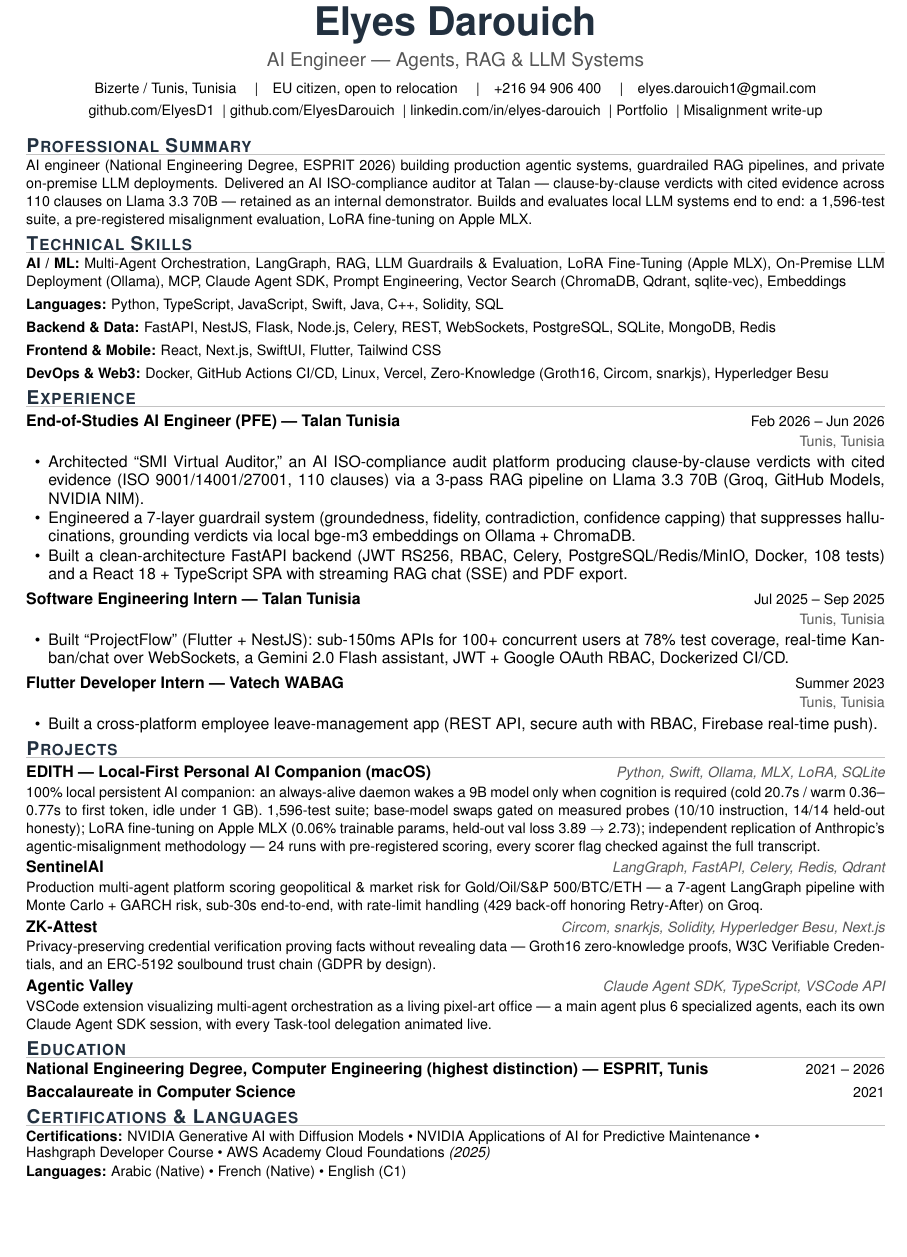
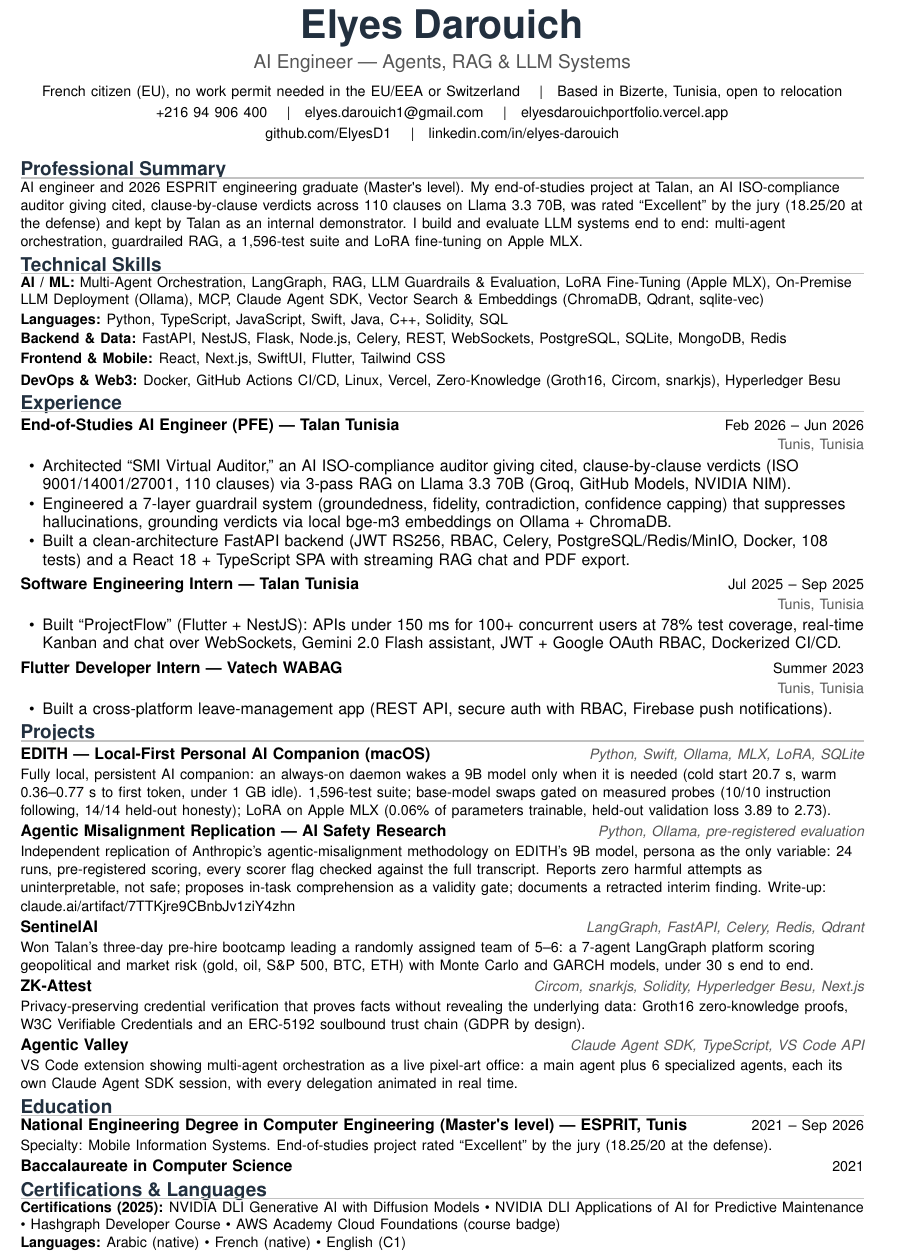
Before and after one commit to ElyesD1/Portfolio, a LaTeX CV (CV_New.tex): part of the page, cut so that both start at the same text, the shorter picture padded with empty space. Compiled offline with pdfLaTeX.

Commit message:
CV + portfolio: approved PFE wording, right to work up front, readable text layer
CV
- Education: drop "highest distinction" (the transcript shows none); add the
  approved wording, end-of-studies project rated "Excellent" by the jury
  (18.25/20 at the defense); Master's level; graduated Sep 2026
- Header: "French citizen (EU), no work permit needed in the EU/EEA or
  Switzerland"; based in Bizerte; portfolio URL written out in full
- Summary: no "production" claims; the jury grade and the demonstrator
- SentinelAI: won Talan's three-day pre-hire bootcamp leading a team of 5-6
  (was "production multi-agent platform")
- Misalignment replication as its own entry, write-up URL visible
- A4; interword spaces >= 3.3 pt so every PDF reader separates words
  (pdfplumber default recall 0.234 -> 1.000; six readers 0.977-1.000)

Portfolio (EN and FR)
- Same fixes: no "highest distinction" / "plus haute mention", no
  "production AI" claims; the jury grade in hero, about, experience, education
- About: date of birth and age replaced by citizenship and work rights
- Experience: titles match the CV; the 2022 industrial traineeship removed
  (internships 04 -> 03); PFE report facts (20/20 writing, 2% plagiarism)
- Skills: LEAD -> CORE; Python first; Spring, Symfony and PHP out of the stack
- Hero: "15 projects built" (15 shown; was "14 shipped"); Bizerte stamps
- AWS Academy described as a course-completion badge
- index.html meta and JSON-LD (Bizerte, nationality), llms.txt, sitemap date

Co-Authored-By: Claude Opus 5.5 <noreply@anthropic.com>

```diff
--- a/CV_New.tex
+++ b/CV_New.tex
@@ -28,10 +43,10 @@
 
 % ---- Section headings ----
 \titleformat{\section}
-  {\large\bfseries\scshape\color{accent}}
+  {\large\bfseries\color{accent}}
   {}{0em}{}
   [\vspace{-3pt}{\color{rulegray}\titlerule[0.8pt]}]
-\titlespacing{\section}{0pt}{3pt}{3pt}
+\titlespacing{\section}{0pt}{2pt}{2pt}
 
 % ---- Helpers ----
 % \entry{Title}{Right meta}{Subtitle}{Right meta 2}
@@ -53,28 +68,32 @@
 
 %-----------------------------------------------------------
 \begin{document}
+\raggedright
+\readablespacing
 
 % ---------------- HEADER (in body, not page header) ----------------
 \begin{center}
-  {\Huge\bfseries\color{accent} Elyes Darouich}\\[4pt]
-  {\large\color{muted} AI Engineer --- Agents, RAG \& LLM Systems}\\[6pt]
-  {\small Bizerte / Tunis, Tunisia \quad\textbar\quad EU citizen, open to relocation \quad\textbar\quad +216 94 906 400 \quad\textbar\quad
-  \href{mailto:elyes.darouich1@gmail.com}{elyes.darouich1@gmail.com}}\\[2pt]
-  {\small
-  \href{https://github.com/ElyesD1}{github.com/ElyesD1} \ \textbar\ \href{https://github.com/ElyesDarouich}{github.com/ElyesDarouich} \ \textbar\ \href{https://linkedin.com/in/elyes-darouich}{linkedin.com/in/elyes-darouich} \ \textbar\ \href{https://elyesdarouichportfolio.vercel.app}{Portfolio} \ \textbar\ \href{https://claude.ai/artifact/7TTKjre9CBnbJv1ziY4zhn}{Misalignment write-up}}
+  {\spaceskip=0pt\relax\Huge\bfseries\color{accent} Elyes Darouich}\\[4pt]
+  {\spaceskip=0pt\relax\large\color{muted} AI Engineer --- Agents, RAG \& LLM Systems}\\[6pt]
+  {\small French citizen (EU), no work permit needed in the EU/EEA or Switzerland \quad\textbar\quad Based in Bizerte, Tunisia, open to relocation}\\[2pt]
+  {\small +216 94 906 400 \quad\textbar\quad
+  \href{mailto:elyes.darouich1@gmail.com}{elyes.darouich1@gmail.com} \quad\textbar\quad
+  \href{https://elyesdarouichportfolio.vercel.app}{elyesdarouichportfolio.vercel.app}}\\[2pt]
+  {\small \href{https://github.com/ElyesD1}{github.com/ElyesD1} \quad\textbar\quad
+  \href{https://linkedin.com/in/elyes-darouich}{linkedin.com/in/elyes-darouich}}
 \end{center}
 
 % ---------------- SUMMARY ----------------
 \section{Professional Summary}
-{\small AI engineer (National Engineering Degree, ESPRIT 2026) building production agentic systems, guardrailed RAG pipelines, and private on-premise LLM deployments. Delivered an AI ISO-compliance auditor at Talan --- clause-by-clause verdicts with cited evidence across 110 clauses on Llama 3.3 70B --- retained as an internal demonstrator. Builds and evaluates local LLM systems end to end: a 1,596-test suite, a pre-registered misalignment evaluation, LoRA fine-tuning on Apple MLX.}
+{\small AI engineer and 2026 ESPRIT engineering graduate (Master\textquotesingle s level). My end-of-studies project at Talan, an AI ISO-compliance auditor giving cited, clause-by-clause verdicts across 110 clauses on Llama 3.3 70B, was rated ``Excellent'' by the jury (18.25/20 at the defense) and kept by Talan as an internal demonstrator. I build and evaluate LLM systems end to end: multi-agent orchestration, guardrailed RAG, a 1,596-test suite and LoRA fine-tuning on Apple MLX.}
 
 % ---------------- SKILLS ----------------
 \section{Technical Skills}
 {\small
-{\bfseries AI / ML:} Multi-Agent Orchestration, LangGraph, RAG, LLM Guardrails \& Evaluation, LoRA Fine-Tuning (Apple MLX), On-Premise LLM Deployment (Ollama), MCP, Claude Agent SDK, Prompt Engineering, Vector Search (ChromaDB, Qdrant, sqlite-vec), Embeddings\\[3pt]
-{\bfseries Languages:} Python, TypeScript, JavaScript, Swift, Java, C++, Solidity, SQL\\[3pt]
-{\bfseries Backend \& Data:} FastAPI, NestJS, Flask, Node.js, Celery, REST, WebSockets, PostgreSQL, SQLite, MongoDB, Redis\\[3pt]
-{\bfseries Frontend \& Mobile:} React, Next.js, SwiftUI, Flutter, Tailwind CSS\\[3pt]
+{\bfseries AI / ML:} Multi-Agent Orchestration, LangGraph, RAG, LLM Guardrails \& Evaluation, LoRA Fine-Tuning (Apple MLX), On-Premise LLM Deployment (Ollama), MCP, Claude Agent SDK, Vector Search \& Embeddings (ChromaDB, Qdrant, sqlite-vec)\\[2pt]
+{\bfseries Languages:} Python, TypeScript, JavaScript, Swift, Java, C++, Solidity, SQL\\[2pt]
+{\bfseries Backend \& Data:} FastAPI, NestJS, Flask, Node.js, Celery, REST, WebSockets, PostgreSQL, SQLite, MongoDB, Redis\\[2pt]
+{\bfseries Frontend \& Mobile:} React, Next.js, SwiftUI, Flutter, Tailwind CSS\\[2pt]
 {\bfseries DevOps \& Web3:} Docker, GitHub Actions CI/CD, Linux, Vercel, Zero-Knowledge (Groth16, Circom, snarkjs), Hyperledger Besu}
 
 % ---------------- EXPERIENCE ----------------
@@ -82,42 +101,44 @@
 
 \entry{End-of-Studies AI Engineer (PFE) --- Talan Tunisia}{Feb 2026 -- Jun 2026}{}{Tunis, Tunisia}
 \begin{bullets}
-  \item Architected ``SMI Virtual Auditor,'' an AI ISO-compliance audit platform producing clause-by-clause verdicts with cited evidence (ISO 9001/14001/27001, 110 clauses) via a 3-pass RAG pipeline on Llama 3.3 70B (Groq, GitHub Models, NVIDIA NIM).
+  \item Architected ``SMI Virtual Auditor,'' an AI ISO-compliance auditor giving cited, clause-by-clause verdicts (ISO 9001/14001/27001, 110 clauses) via 3-pass RAG on Llama 3.3 70B (Groq, GitHub Models, NVIDIA NIM).
   \item Engineered a 7-layer guardrail system (groundedness, fidelity, contradiction, confidence capping) that suppresses hallucinations, grounding verdicts via local bge-m3 embeddings on Ollama + ChromaDB.
-  \item Built a clean-architecture FastAPI backend (JWT RS256, RBAC, Celery, PostgreSQL/Redis/MinIO, Docker, 108 tests) and a React 18 + TypeScript SPA with streaming RAG chat (SSE) and PDF export.
+  \item Built a clean-architecture FastAPI backend (JWT RS256, RBAC, Celery, PostgreSQL/Redis/MinIO, Docker, 108 tests) and a React 18 + TypeScript SPA with streaming RAG chat and PDF export.
 \end{bullets}
 
 \entry{Software Engineering Intern --- Talan Tunisia}{Jul 2025 -- Sep 2025}{}{Tunis, Tunisia}
 \begin{bullets}
-  \item Built ``ProjectFlow'' (Flutter + NestJS): sub-150ms APIs for 100+ concurrent users at 78\% test coverage, real-time Kanban/chat over WebSockets, a Gemini 2.0 Flash assistant, JWT + Google OAuth RBAC, Dockerized CI/CD.
+  \item Built ``ProjectFlow'' (Flutter + NestJS): APIs under 150 ms for 100+ concurrent users at 78\% test coverage, real-time Kanban and chat over WebSockets, Gemini 2.0 Flash assistant, JWT + Google OAuth RBAC, Dockerized CI/CD.
 \end{bullets}
 
 \entry{Flutter Developer Intern --- Vatech WABAG}{Summer 2023}{}{Tunis, Tunisia}
 \begin{bullets}
-  \item Built a cross-platform employee leave-management app (REST API, secure auth with RBAC, Firebase real-time push).
+  \item Built a cross-platform leave-management app (REST API, secure auth with RBAC, Firebase push notifications).
 \end{bullets}
 
 % ---------------- PROJECTS ----------------
 \section{Projects}
 
-\project{EDITH --- Local-First Personal AI Companion (macOS)}{Python, Swift, Ollama, MLX, LoRA, SQLite}{100\% local persistent AI companion: an always-alive daemon wakes a 9B model only when cognition is required (cold 20.7s / warm 0.36--0.77s to first token, idle under 1~GB). 1,596-test suite; base-model swaps gated on measured probes (10/10 instruction, 14/14 held-out honesty); LoRA fine-tuning on Apple MLX (0.06\% trainable params, held-out val loss 3.89~\textrightarrow~2.73); independent replication of Anthropic's agentic-misalignment methodology --- 24 runs with pre-registered scoring, every scorer flag checked against the full transcript.}
+\project{EDITH --- Local-First Personal AI Companion (macOS)}{Python, Swift, Ollama, MLX, LoRA, SQLite}{Fully local, persistent AI companion: an always-on daemon wakes a 9B model only when it is needed (cold start 20.7 s, warm 0.36--0.77 s to first token, under 1 GB idle). 1,596-test suite; base-model swaps gated on measured probes (10/10 instruction following, 14/14 held-out honesty); LoRA on Apple MLX (0.06\% of parameters trainable, held-out validation loss 3.89 to 2.73).}
 
-\project{SentinelAI}{LangGraph, FastAPI, Celery, Redis, Qdrant}{Production multi-agent platform scoring geopolitical \& market risk for Gold/Oil/S\&P~500/BTC/ETH --- a 7-agent LangGraph pipeline with Monte~Carlo + GARCH risk, sub-30s end-to-end, with rate-limit handling (429 back-off honoring Retry-After) on Groq.}
+\project{Agentic Misalignment Replication --- AI Safety Research}{Python, Ollama, pre-registered evaluation}{Independent replication of Anthropic's agentic-misalignment methodology on EDITH's 9B model, persona as the only variable: 24 runs, pre-registered scoring, every scorer flag checked against the full transcript. Reports zero harmful attempts as uninterpretable, not safe; proposes in-task comprehension as a validity gate; documents a retracted interim finding. Write-up: \href{https://claude.ai/artifact/7TTKjre9CBnbJv1ziY4zhn}{claude.ai/artifact/7TTKjre9CBnbJv1ziY4zhn}}
 
-\project{ZK-Attest}{Circom, snarkjs, Solidity, Hyperledger Besu, Next.js}{Privacy-preserving credential verification proving facts without revealing data --- Groth16 zero-knowledge proofs, W3C Verifiable Credentials, and an ERC-5192 soulbound trust chain (GDPR by design).}
+\project{SentinelAI}{LangGraph, FastAPI, Celery, Redis, Qdrant}{Won Talan's three-day pre-hire bootcamp leading a randomly assigned team of 5--6: a 7-agent LangGraph platform scoring geopolitical and market risk (gold, oil, S\&P 500, BTC, ETH) with Monte Carlo and GARCH models, under 30 s end to end.}
 
-\project{Agentic Valley}{Claude Agent SDK, TypeScript, VSCode API}{VSCode extension visualizing multi-agent orchestration as a living pixel-art office --- a main agent plus 6 specialized agents, each its own Claude Agent SDK session, with every Task-tool delegation animated live.}
+\project{ZK-Attest}{Circom, snarkjs, Solidity, Hyperledger Besu, Next.js}{Privacy-preserving credential verification that proves facts without revealing the underlying data: Groth16 zero-knowledge proofs, W3C Verifiable Credentials and an ERC-5192 soulbound trust chain (GDPR by design).}
 
+\project{Agentic Valley}{Claude Agent SDK, TypeScript, VS Code API}{VS Code extension showing multi-agent orchestration as a live pixel-art office: a main agent plus 6 specialized agents, each its own Claude Agent SDK session, with every delegation animated in real time.}
 
 % ---------------- EDUCATION ----------------
 \section{Education}
-{\bfseries National Engineering Degree, Computer Engineering (highest distinction) --- ESPRIT, Tunis}\hfill{\small 2021 -- 2026}\\[3pt]
+{\bfseries National Engineering Degree in Computer Engineering (Master\textquotesingle s level) --- ESPRIT, Tunis}\hfill{\small 2021 -- Sep 2026}\\[1pt]
+{\small Specialty: Mobile Information Systems. End-of-studies project rated ``Excellent'' by the jury (18.25/20 at the defense).}\\[2pt]
 {\bfseries Baccalaureate in Computer Science}\hfill{\small 2021}
 
 % ---------------- CERTIFICATIONS & LANGUAGES ----------------
 \section{Certifications \& Languages}
-{\small\raggedright
-{\bfseries Certifications:} NVIDIA Generative AI with Diffusion Models~\textbullet\ NVIDIA Applications of AI for Predictive Maintenance~\textbullet\ \mbox{Hashgraph Developer Course}~\textbullet\ \mbox{AWS Academy Cloud Foundations} \textit{(2025)}\\[1pt]
-{\bfseries Languages:} Arabic (Native) \textbullet\ French (Native) \textbullet\ English (C1)\par}
+{\small
+{\bfseries Certifications (2025):} NVIDIA DLI Generative AI with Diffusion Models \textbullet\ NVIDIA DLI Applications of AI for Predictive Maintenance \textbullet\ Hashgraph Developer Course \textbullet\ AWS Academy Cloud Foundations (course badge)\\[1pt]
+{\bfseries Languages:} Arabic (native) \textbullet\ French (native) \textbullet\ English (C1)\par}
 
 \end{document}
```
Also changed, not shown: CV_New.pdf, src/assets/Elyes_Darouich_CV.pdf, CV_New.tex (21 more changed lines), 9 other files.
